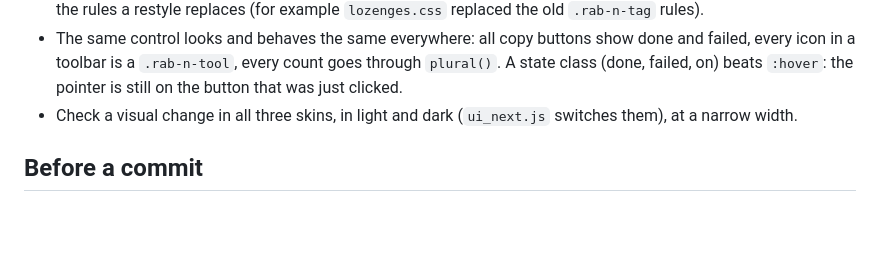
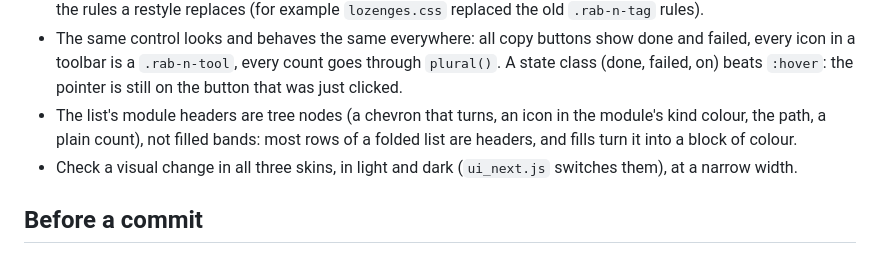
Before and after one commit to rdk/rest-api-browser, a Markdown page: docs/GUIDELINES.md, the part around the change. GitHub-like rendering; blank space fills up the shorter version.

```diff
--- a/docs/GUIDELINES.md
+++ b/docs/GUIDELINES.md
@@ -72,6 +72,8 @@ helper or a CSS token behind it; use those rather than solving the same problem
 - The same control looks and behaves the same everywhere: all copy buttons show done and failed, every icon in a
   toolbar is a `.rab-n-tool`, every count goes through `plural()`. A state class (done, failed, on) beats `:hover`:
   the pointer is still on the button that was just clicked.
+- The list's module headers are tree nodes (a chevron that turns, an icon in the module's kind colour, the path, a
+  plain count), not filled bands: most rows of a folded list are headers, and fills turn it into a block of colour.
 - Check a visual change in all three skins, in light and dark (`ui_next.js` switches them), at a narrow width.
 
 ## Before a commit
```
Also changed, not shown: README.md (+4 -0 lines), docs/images/new-ui.png (added), 7 other files.
